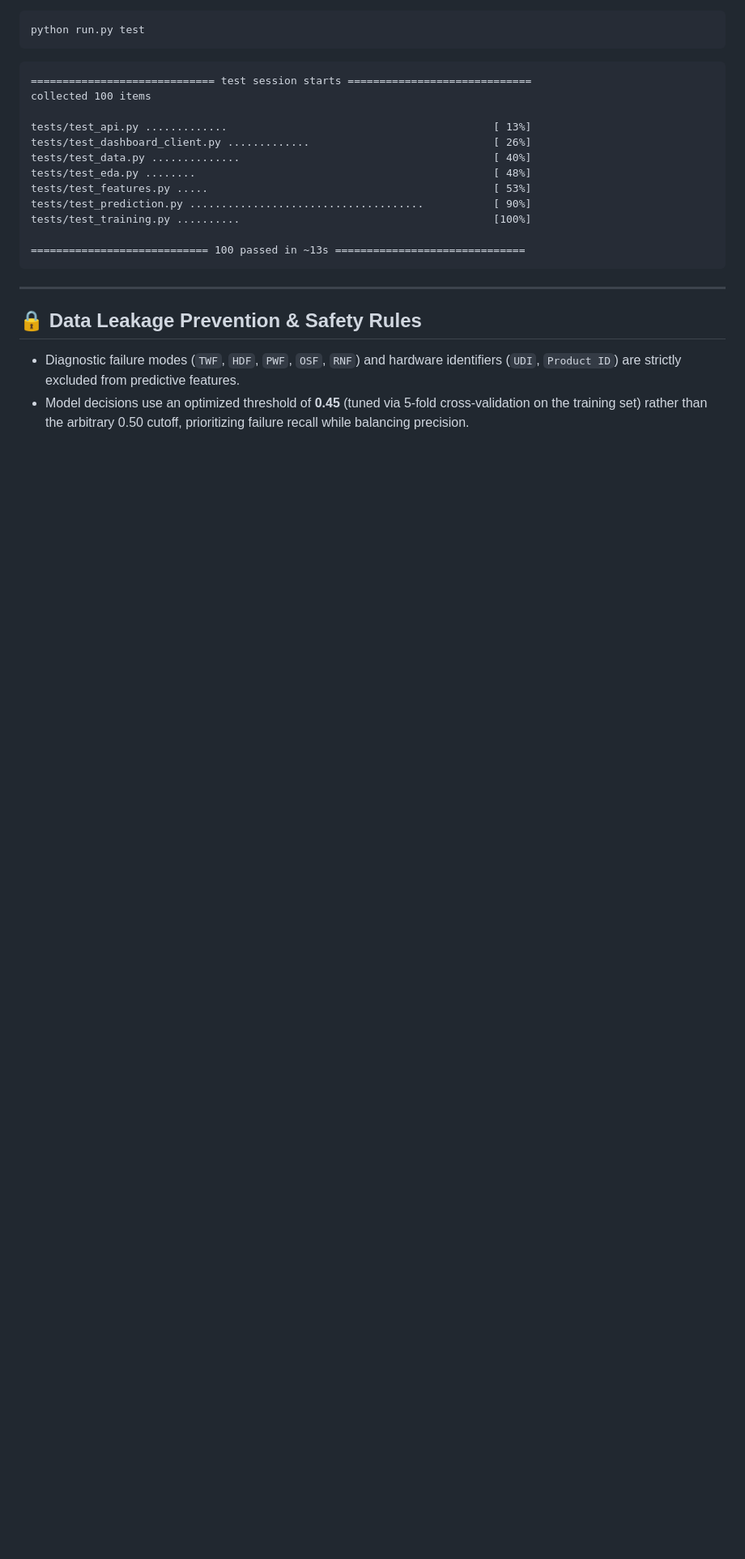
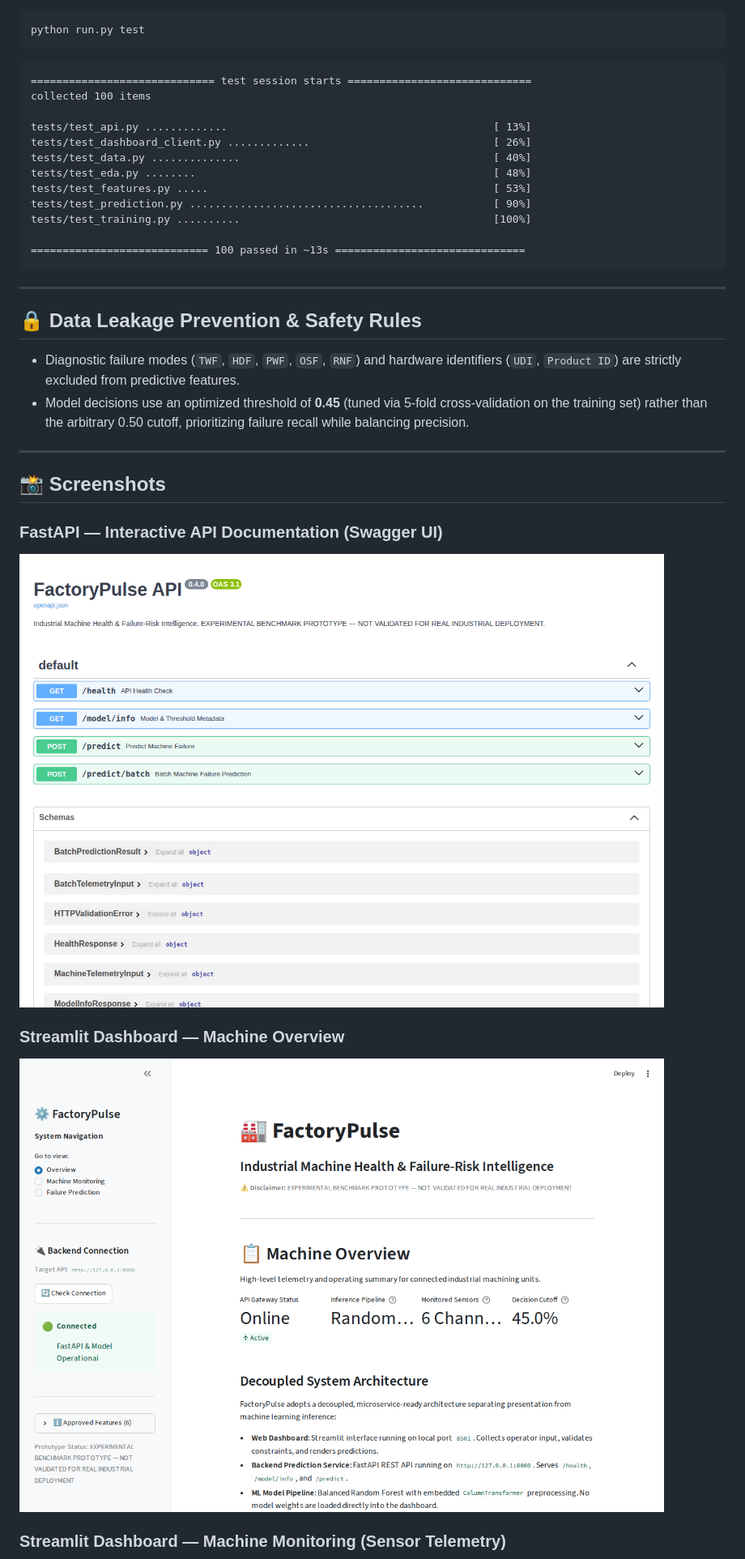
Before and after one commit to Sonu-mj/factorypulse-machine-intelligence, a Markdown page: README.md, the part around one of its changes. Shown at 81% size. Drawn GitHub-style; pictures changed too: docs/screenshots/api-swagger-docs.png (added), docs/screenshots/dashboard-overview.png (added); blank space fills up the shorter version.

Commit message:
Add dashboard and API screenshots to README

```diff
--- a/README.md
+++ b/README.md
@@ -138,3 +138,18 @@ tests/test_training.py ..........                                        [100%]
 
 - Diagnostic failure modes (`TWF`, `HDF`, `PWF`, `OSF`, `RNF`) and hardware identifiers (`UDI`, `Product ID`) are strictly excluded from predictive features.
 - Model decisions use an optimized threshold of **0.45** (tuned via 5-fold cross-validation on the training set) rather than the arbitrary 0.50 cutoff, prioritizing failure recall while balancing precision.
+
+---
+
+## 📸 Screenshots
+
+### FastAPI — Interactive API Documentation (Swagger UI)
+
+![FastAPI Swagger UI](docs/screenshots/api-swagger-docs.png)
+
+### Streamlit Dashboard — Machine Overview
+
+![Machine Overview](docs/screenshots/dashboard-overview.png)
+
+### Streamlit Dashboard — Machine Monitoring (Sensor Telemetry)
+
```
Also changed, not shown: other parts of README.md (+5 -0 lines), docs/screenshots/dashboard-failure-prediction.png (added), docs/screenshots/dashboard-monitoring.png (added).
